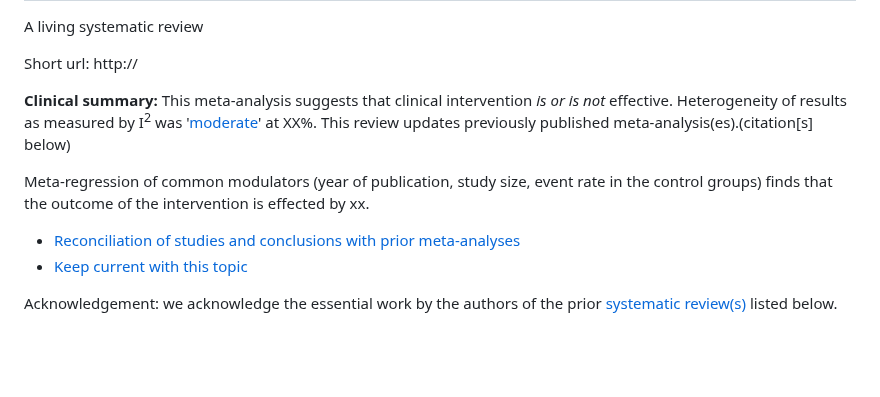
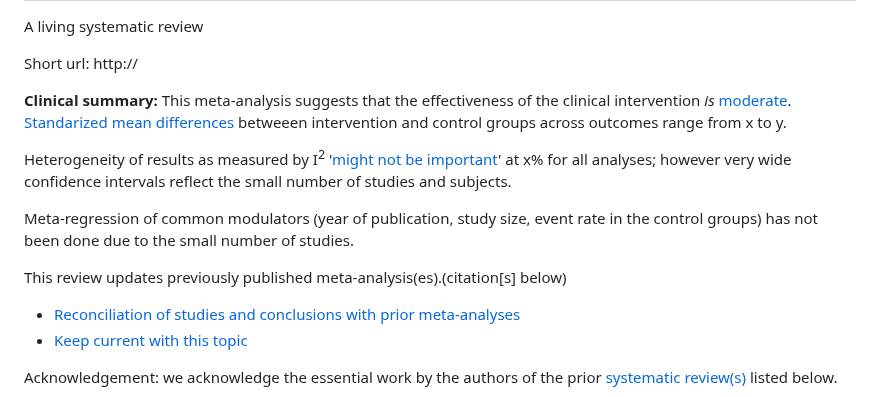
Before and after one commit to openMetaAnalysis/Template-for-data-only-living-systematic-review-of-interventions, a Markdown page: README.md, the part around the change. Rendered like a GitHub page; blank space fills up the shorter version.

```diff
--- a/README.md
+++ b/README.md
@@ -4,9 +4,14 @@ A living systematic review
 
 Short url: http://
 
-**Clinical summary:** This meta-analysis suggests that clinical intervention *is or is not* effective. Heterogeneity of results as measured by I<sup>2</sup> was '[moderate](https://training.cochrane.org/handbook/current/chapter-10#section-10-10-2)' at XX%. This review updates previously published meta-analysis(es).(citation[s] below)
+**Clinical summary:**
+This meta-analysis suggests that the effectiveness of the clinical intervention *is* [moderate](https://training.cochrane.org/handbook/current/chapter-15#section-15-5-3-1). [Standarized mean differences](https://training.cochrane.org/handbook/current/chapter-15#section-15-3) betweeen intervention and control groups across outcomes range from x to y.
 
-Meta-regression of common modulators (year of publication, study size, event rate in the control groups) finds that the outcome of the intervention is effected by xx.
+Heterogeneity of results as measured by I<sup>2</sup> '[might not be important](https://training.cochrane.org/handbook/current/chapter-10#section-10-10-2)' at x% for all analyses; however very wide confidence intervals reflect the small number of studies and subjects.
+
+Meta-regression of common modulators (year of publication, study size, event rate in the control groups) has not been done due to the small number of studies.
+
+This review updates previously published meta-analysis(es).(citation[s] below)
 
 * [Reconciliation of studies and conclusions with prior meta-analyses](files/reconciliation-tables/Reconciliation%20of%20studies%20and%20conclusions.pdf)
 * [Keep current with this topic](files/searching/Keep-up.md)
```
